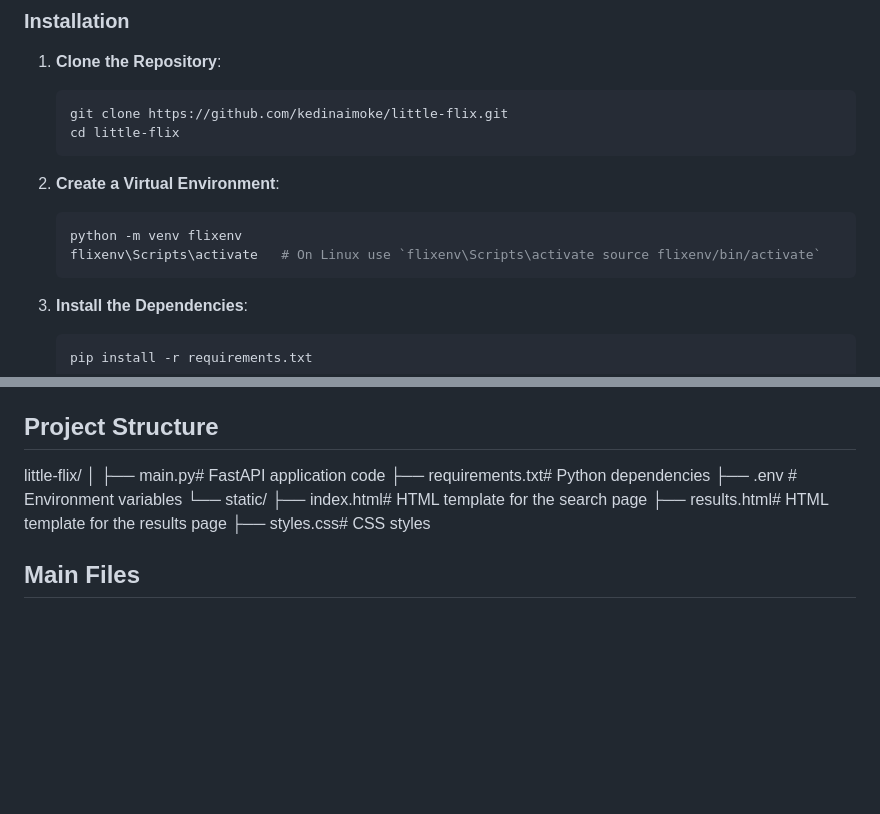
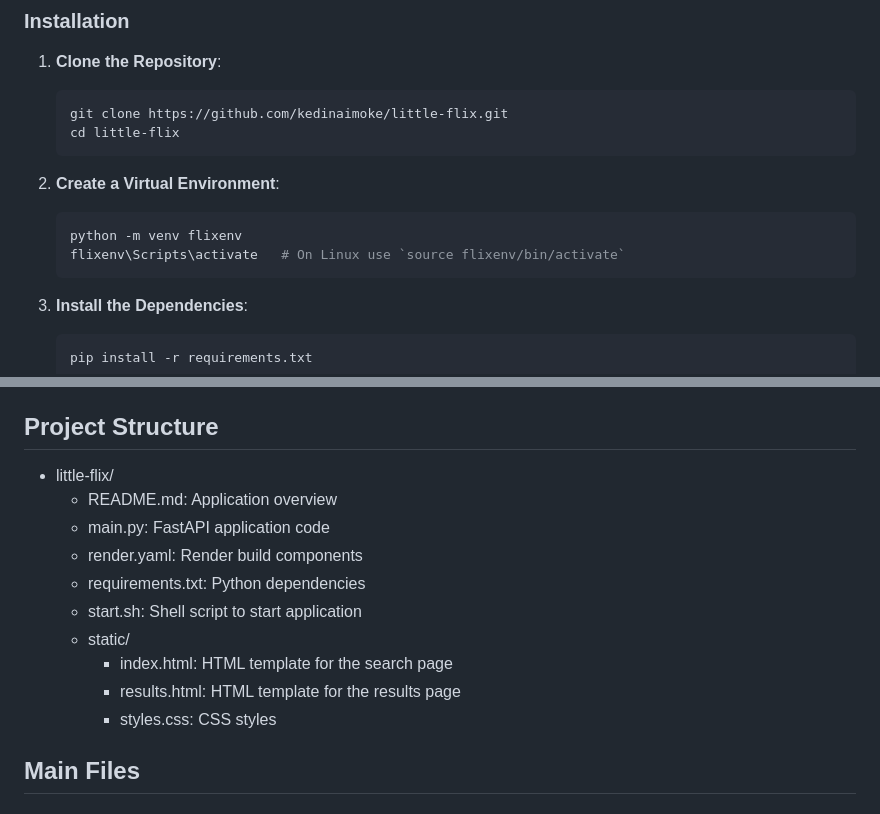
Before and after one commit to kedinaimoke/Little-Flix, a Markdown page: README.md, 2 parts joined by grey strips. Drawn GitHub-style; blank space fills up the shorter version.

````diff
--- a/README.md
+++ b/README.md
@@ -29,7 +29,7 @@ Little Flix is a movie recommendation web application built with FastAPI. It all
 2. **Create a Virtual Environment**:
     ```sh
     python -m venv flixenv
-    flixenv\Scripts\activate   # On Linux use `flixenv\Scripts\activate source flixenv/bin/activate`
+    flixenv\Scripts\activate   # On Linux use `source flixenv/bin/activate`
     ```
 
 3. **Install the Dependencies**:
@@ -56,15 +56,16 @@ Little Flix is a movie recommendation web application built with FastAPI. It all
     - Open your web browser and navigate to `http://127.0.0.1:8000`.
 
 ## Project Structure
-little-flix/
-│
-├── main.py# FastAPI application code
-├── requirements.txt# Python dependencies
-├── .env # Environment variables
-└── static/
-      ├── index.html# HTML template for the search page
-      ├── results.html# HTML template for the results page
-      ├── styles.css# CSS styles
+- little-flix/
+    - README.md: Application overview
+    - main.py: FastAPI application code
+    - render.yaml: Render build components
+    - requirements.txt: Python dependencies
+    - start.sh: Shell script to start application
+    - static/
+        - index.html: HTML template for the search page
+        - results.html: HTML template for the results page
+        - styles.css: CSS styles
 
 
 ## Main Files
````
